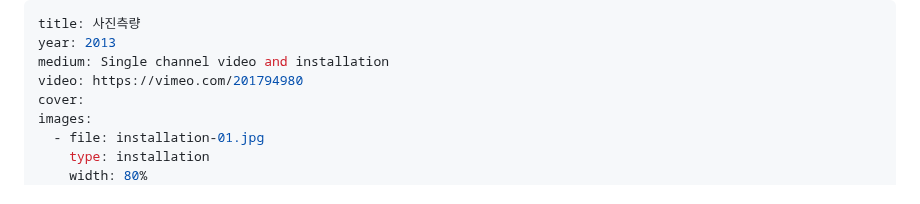
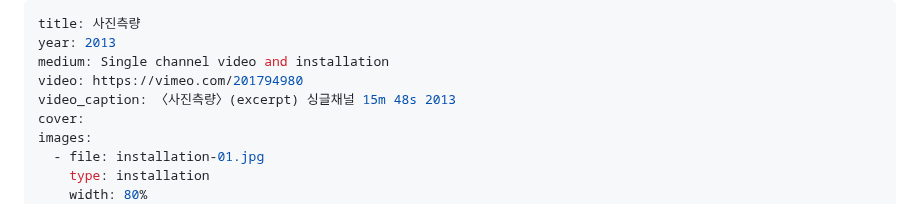
Before and after one commit to byunjaekyu/byunjaekyu.github.io, a Markdown page: works/2013-photographic-survey/info.md, the part around the change. Drawn GitHub-style.

```diff
--- a/works/2013-photographic-survey/info.md
+++ b/works/2013-photographic-survey/info.md
@@ -3,6 +3,7 @@ title: 사진측량
 year: 2013
 medium: Single channel video and installation
 video: https://vimeo.com/201794980
+video_caption: 〈사진측량〉(excerpt) 싱글채널 15m 48s 2013
 cover:
 images:
   - file: installation-01.jpg
```
